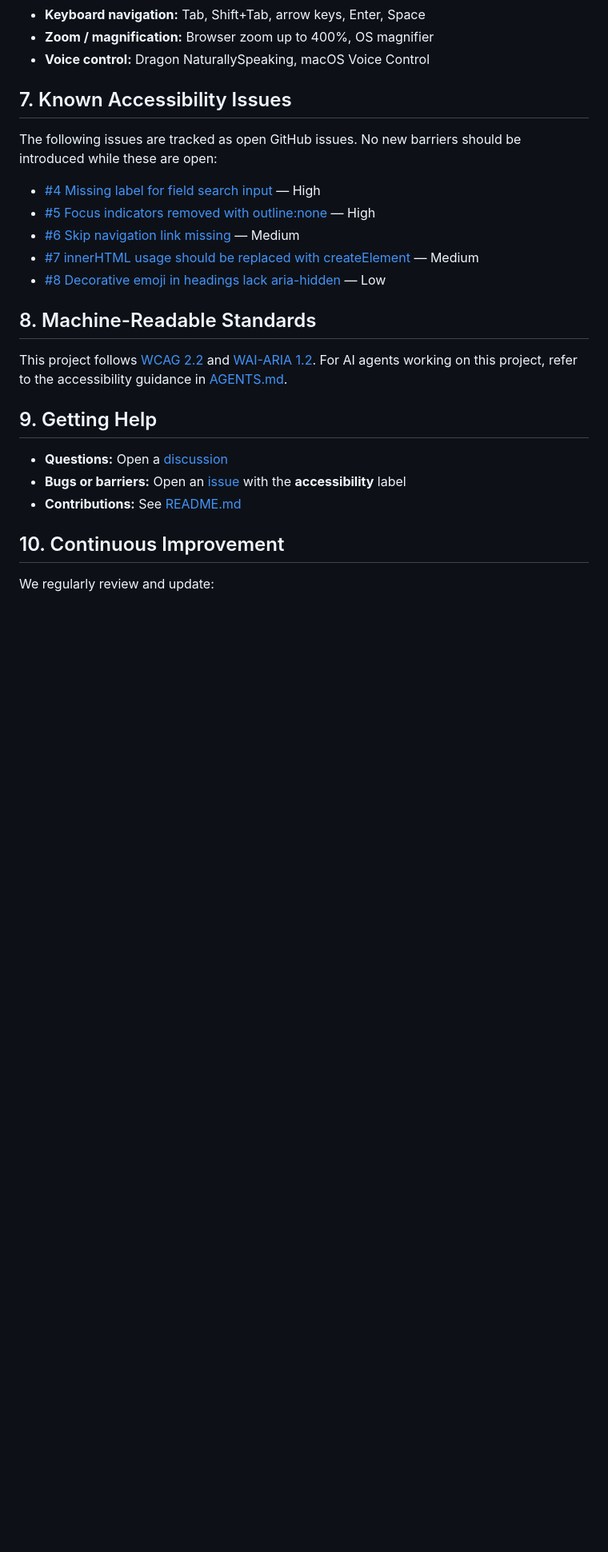
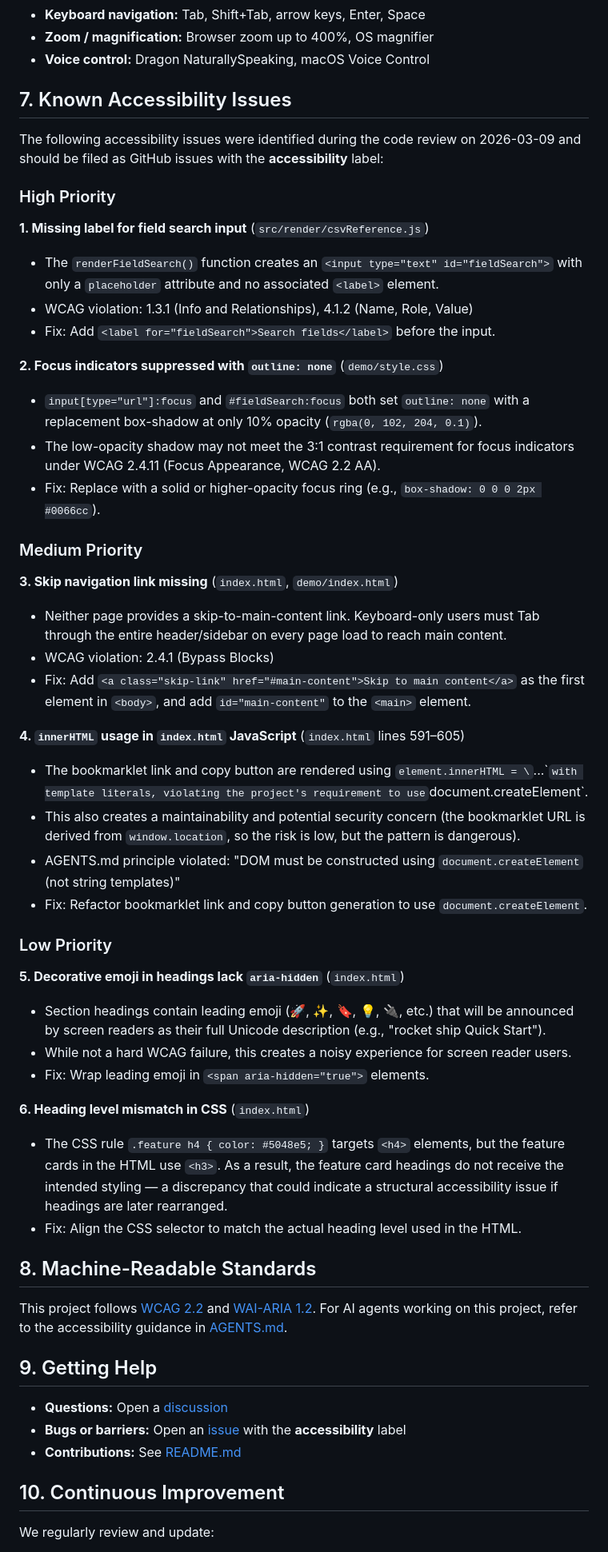
Before and after one commit to mgifford/openapi-reference, a Markdown page: ACCESSIBILITY.md, the part around the change. Shown at 80% size. Rendered like a GitHub page; blank space fills up the shorter version.

Commit message:
Update ACCESSIBILITY.md with detailed code review findings (6 issues identified)
Co-authored-by: mgifford <116832+mgifford@users.noreply.github.com>

```diff
--- a/ACCESSIBILITY.md
+++ b/ACCESSIBILITY.md
@@ -77,13 +77,43 @@ Contributors are encouraged to test with:
 
 ## 7. Known Accessibility Issues
 
-The following issues are tracked as open GitHub issues. No new barriers should be introduced while these are open:
+The following accessibility issues were identified during the code review on 2026-03-09 and should be filed as GitHub issues with the **accessibility** label:
 
-- [#4 Missing label for field search input](https://github.com/mgifford/openapi-reference/issues/4) — High
-- [#5 Focus indicators removed with outline:none](https://github.com/mgifford/openapi-reference/issues/5) — High
-- [#6 Skip navigation link missing](https://github.com/mgifford/openapi-reference/issues/6) — Medium
-- [#7 innerHTML usage should be replaced with createElement](https://github.com/mgifford/openapi-reference/issues/7) — Medium
-- [#8 Decorative emoji in headings lack aria-hidden](https://github.com/mgifford/openapi-reference/issues/8) — Low
+### High Priority
+
+**1. Missing label for field search input** (`src/render/csvReference.js`)
+- The `renderFieldSearch()` function creates an `<input type="text" id="fieldSearch">` with only a `placeholder` attribute and no associated `<label>` element.
+- WCAG violation: 1.3.1 (Info and Relationships), 4.1.2 (Name, Role, Value)
+- Fix: Add `<label for="fieldSearch">Search fields</label>` before the input.
+
+**2. Focus indicators suppressed with `outline: none`** (`demo/style.css`)
+- `input[type="url"]:focus` and `#fieldSearch:focus` both set `outline: none` with a replacement box-shadow at only 10% opacity (`rgba(0, 102, 204, 0.1)`).
+- The low-opacity shadow may not meet the 3:1 contrast requirement for focus indicators under WCAG 2.4.11 (Focus Appearance, WCAG 2.2 AA).
+- Fix: Replace with a solid or higher-opacity focus ring (e.g., `box-shadow: 0 0 0 2px #0066cc`).
+
+### Medium Priority
+
+**3. Skip navigation link missing** (`index.html`, `demo/index.html`)
+- Neither page provides a skip-to-main-content link. Keyboard-only users must Tab through the entire header/sidebar on every page load to reach main content.
+- WCAG violation: 2.4.1 (Bypass Blocks)
+- Fix: Add `<a class="skip-link" href="#main-content">Skip to main content</a>` as the first element in `<body>`, and add `id="main-content"` to the `<main>` element.
+
+**4. `innerHTML` usage in `index.html` JavaScript** (`index.html` lines 591–605)
+- The bookmarklet link and copy button are rendered using `element.innerHTML = \`...\`` with template literals, violating the project's requirement to use `document.createElement`.
+- This also creates a maintainability and potential security concern (the bookmarklet URL is derived from `window.location`, so the risk is low, but the pattern is dangerous).
+- AGENTS.md principle violated: "DOM must be constructed using `document.createElement` (not string templates)"
+- Fix: Refactor bookmarklet link and copy button generation to use `document.createElement`.
+
+### Low Priority
+
+**5. Decorative emoji in headings lack `aria-hidden`** (`index.html`)
+- Section headings contain leading emoji (🚀, ✨, 🔖, 💡, 🔌, etc.) that will be announced by screen readers as their full Unicode description (e.g., "rocket ship Quick Start").
+- While not a hard WCAG failure, this creates a noisy experience for screen reader users.
+- Fix: Wrap leading emoji in `<span aria-hidden="true">` elements.
+
+**6. Heading level mismatch in CSS** (`index.html`)
+- The CSS rule `.feature h4 { color: #5048e5; }` targets `<h4>` elements, but the feature cards in the HTML use `<h3>`. As a result, the feature card headings do not receive the intended styling — a discrepancy that could indicate a structural accessibility issue if headings are later rearranged.
+- Fix: Align the CSS selector to match the actual heading level used in the HTML.
 
 ## 8. Machine-Readable Standards
 
```
